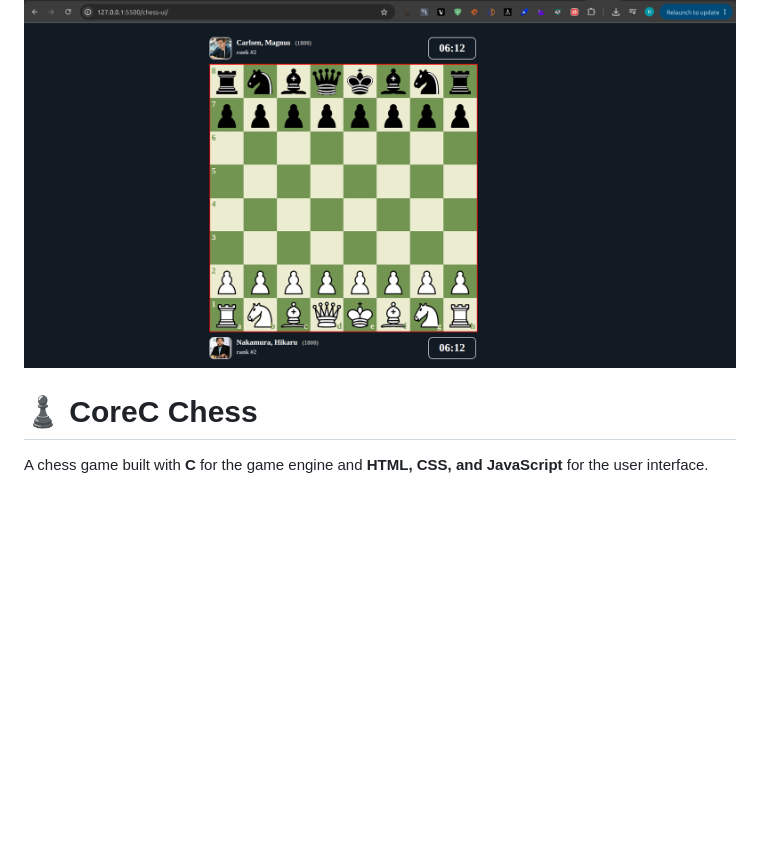
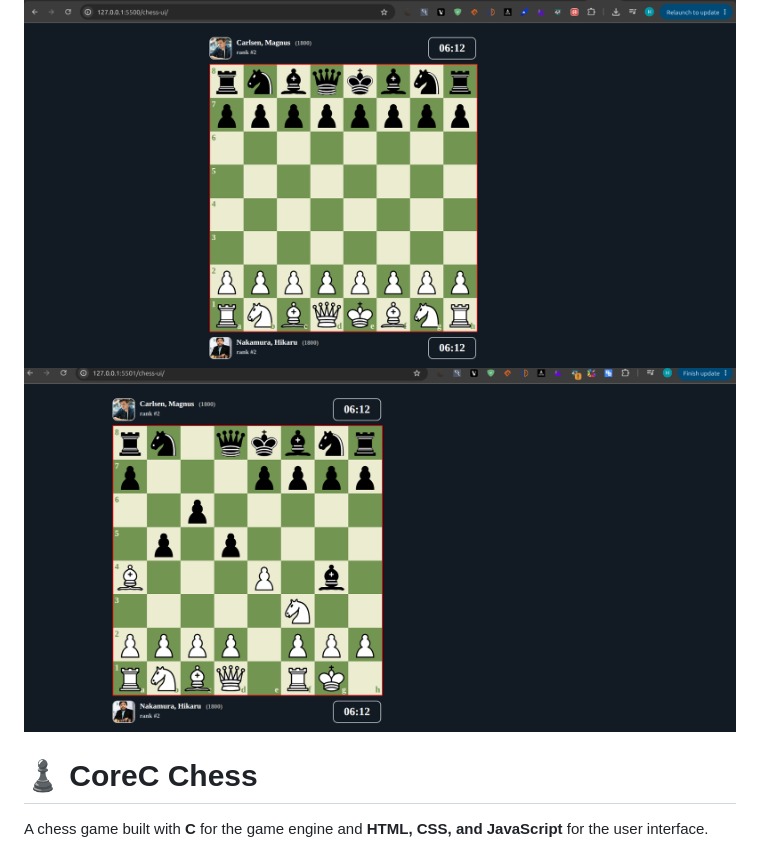
Before and after one commit to hamza-amezouar/CoreC-Chess, a Markdown page: readme.md, the part around the change. Rendered like a GitHub page; pictures changed too: chess-ui/images/readmeimages/image.png (added); blank space fills up the shorter version.

```diff
--- a/readme.MD
+++ b/readme.md
@@ -1,4 +1,6 @@
 ![Chess Board](/chess-ui/images/readmeimages/Screenshot%20From%202026-07-19%2007-20-53.png)
+![Chess Board](/chess-ui/images/readmeimages/image.png)
+
 # ♟️ CoreC Chess
 
 A chess game built with **C** for the game engine and **HTML, CSS, and JavaScript** for the user interface.
```
Also changed, not shown: 1 other file.
